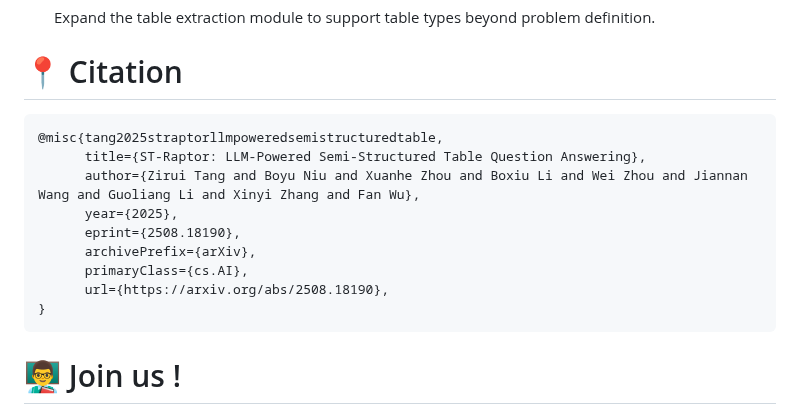
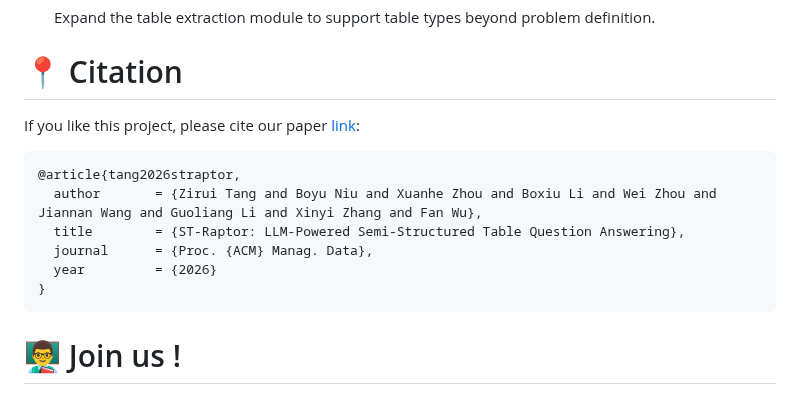
Before and after one commit to weAIDB/ST-Raptor, a Markdown page: README.md, the part around one of its changes. Rendered like a GitHub page.

Commit message:
[update] readme

````diff
--- a/README.md
+++ b/README.md
@@ -245,15 +245,14 @@ The full result please refer to the file: [baseline_output.jsonl](./static/basel
 
 # 📍 Citation
 
+If you like this project, please cite our paper [link](https://arxiv.org/abs/2508.18190):
+
 ```
-@misc{tang2025straptorllmpoweredsemistructuredtable,
-      title={ST-Raptor: LLM-Powered Semi-Structured Table Question Answering},
-      author={Zirui Tang and Boyu Niu and Xuanhe Zhou and Boxiu Li and Wei Zhou and Jiannan Wang and Guoliang Li and Xinyi Zhang and Fan Wu},
-      year={2025},
-      eprint={2508.18190},
-      archivePrefix={arXiv},
-      primaryClass={cs.AI},
-      url={https://arxiv.org/abs/2508.18190},
+@article{tang2026straptor,
+  author       = {Zirui Tang and Boyu Niu and Xuanhe Zhou and Boxiu Li and Wei Zhou and Jiannan Wang and Guoliang Li and Xinyi Zhang and Fan Wu},
+  title        = {ST-Raptor: LLM-Powered Semi-Structured Table Question Answering},
+  journal      = {Proc. {ACM} Manag. Data},
+  year         = {2026}
 }
 ```
 
````
Also changed, not shown: other parts of README.md (+0 -1 lines).
